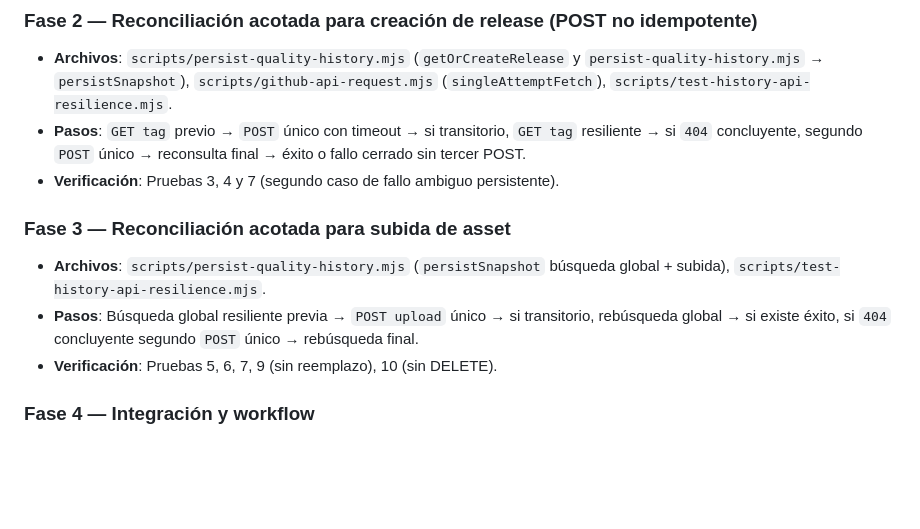
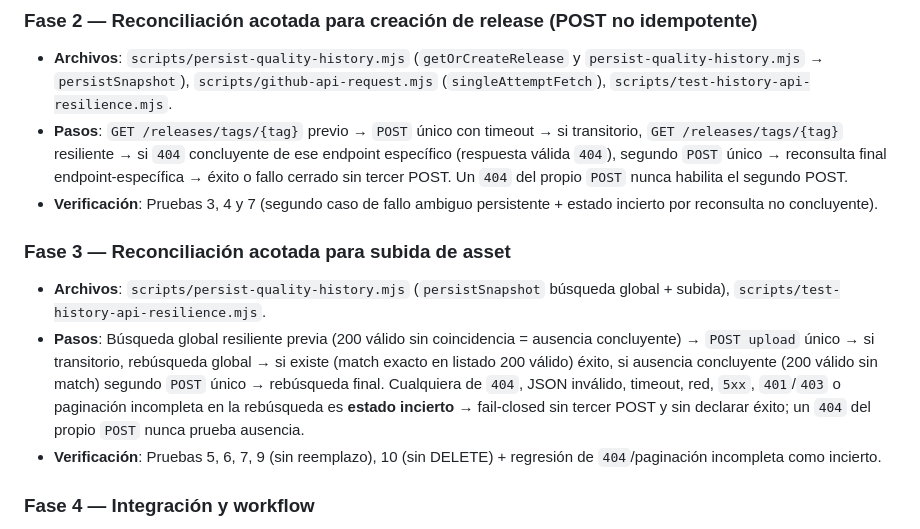
Before and after one commit to AlexFrigenti/project-quality, a Markdown page: specs/014-history-api-resilience/plan.md, the part around the change. Rendered like a GitHub page; blank space fills up the shorter version.

```diff
--- a/specs/014-history-api-resilience/plan.md
+++ b/specs/014-history-api-resilience/plan.md
@@ -14,13 +14,13 @@
 
 ### Fase 2 — Reconciliación acotada para creación de release (POST no idempotente)
 - **Archivos**: `scripts/persist-quality-history.mjs` (`getOrCreateRelease` y `persist-quality-history.mjs` → `persistSnapshot`), `scripts/github-api-request.mjs` (`singleAttemptFetch`), `scripts/test-history-api-resilience.mjs`.
-- **Pasos**: `GET tag` previo → `POST` único con timeout → si transitorio, `GET tag` resiliente → si `404` concluyente, segundo `POST` único → reconsulta final → éxito o fallo cerrado sin tercer POST.
-- **Verificación**: Pruebas 3, 4 y 7 (segundo caso de fallo ambiguo persistente).
+- **Pasos**: `GET /releases/tags/{tag}` previo → `POST` único con timeout → si transitorio, `GET /releases/tags/{tag}` resiliente → si `404` concluyente de ese endpoint específico (respuesta válida `404`), segundo `POST` único → reconsulta final endpoint-específica → éxito o fallo cerrado sin tercer POST. Un `404` del propio `POST` nunca habilita el segundo POST.
+- **Verificación**: Pruebas 3, 4 y 7 (segundo caso de fallo ambiguo persistente + estado incierto por reconsulta no concluyente).
 
 ### Fase 3 — Reconciliación acotada para subida de asset
 - **Archivos**: `scripts/persist-quality-history.mjs` (`persistSnapshot` búsqueda global + subida), `scripts/test-history-api-resilience.mjs`.
-- **Pasos**: Búsqueda global resiliente previa → `POST upload` único → si transitorio, rebúsqueda global → si existe éxito, si `404` concluyente segundo `POST` único → rebúsqueda final.
-- **Verificación**: Pruebas 5, 6, 7, 9 (sin reemplazo), 10 (sin DELETE).
+- **Pasos**: Búsqueda global resiliente previa (200 válido sin coincidencia = ausencia concluyente) → `POST upload` único → si transitorio, rebúsqueda global → si existe (match exacto en listado 200 válido) éxito, si ausencia concluyente (200 válido sin match) segundo `POST` único → rebúsqueda final. Cualquiera de `404`, JSON inválido, timeout, red, `5xx`, `401`/`403` o paginación incompleta en la rebúsqueda es **estado incierto** → fail-closed sin tercer POST y sin declarar éxito; un `404` del propio `POST` nunca prueba ausencia.
+- **Verificación**: Pruebas 5, 6, 7, 9 (sin reemplazo), 10 (sin DELETE) + regresión de `404`/paginación incompleta como incierto.
 
 ### Fase 4 — Integración y workflow
 - **Archivos**: `.github/workflows/quality-dashboard.yml` (`pull_request.paths`, `push.paths`, step `Validate history API resilience` en `assemble`), `specs/014-history-api-resilience/*`, `QUALITY_HISTORY.md` (nota de resiliencia si procede).
```
Also changed, not shown: specs/014-history-api-resilience/spec.md (+24 -17 lines), specs/014-history-api-resilience/tasks.md (+9 -9 lines).
